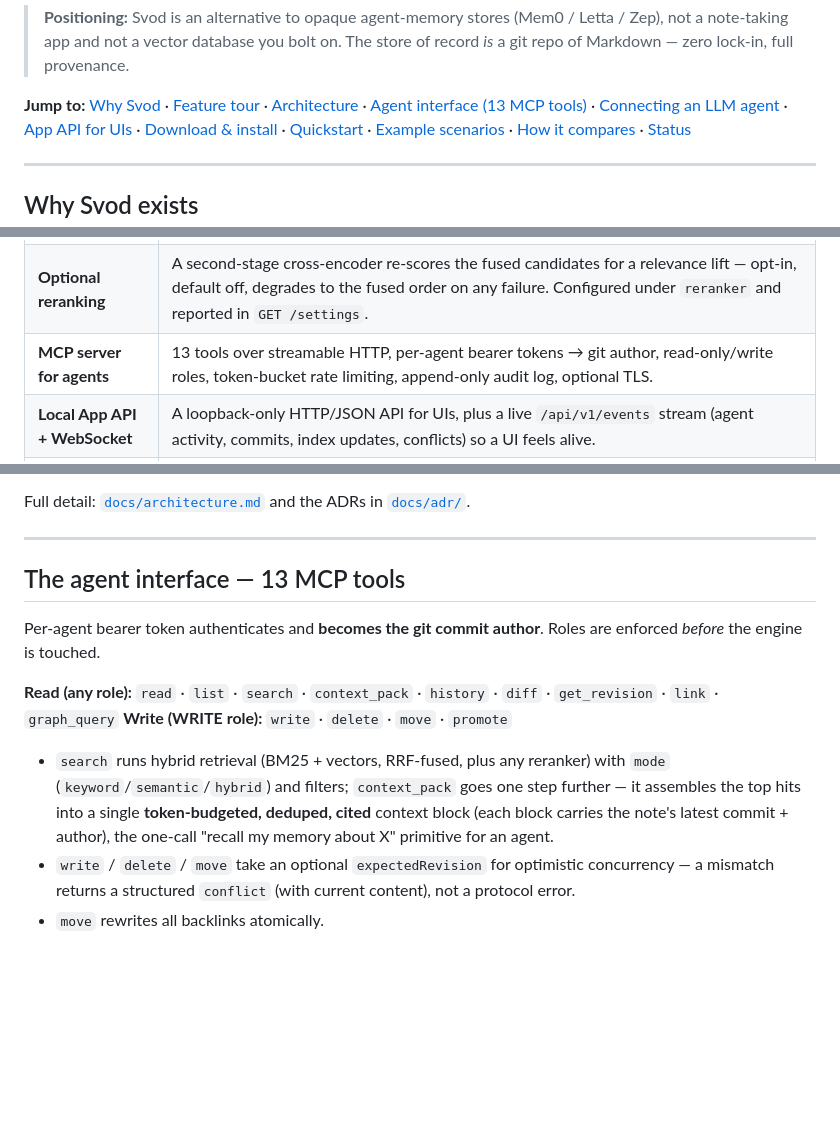
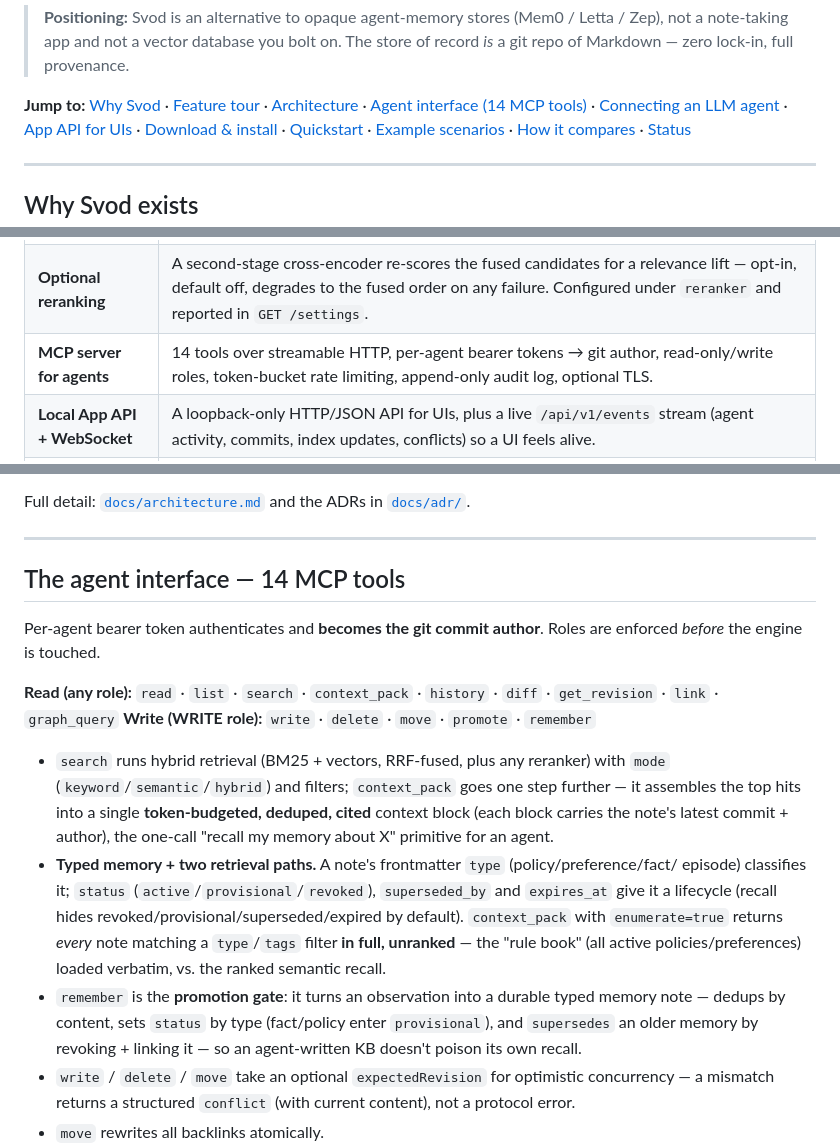
Before and after one commit to FleetQ/svod-engine, a Markdown page: README.md, 3 parts joined by grey strips. GitHub-like rendering; blank space fills up the shorter version.

Commit message:
docs(readme): 14 MCP tools (remember), typed memory + two retrieval paths, contract 0.14.0
Co-Authored-By: Claude Opus 4.8 (1M context) <noreply@anthropic.com>

```diff
--- a/README.md
+++ b/README.md
@@ -22,7 +22,7 @@ with a conflict, never silently overwritten.
 [Why Svod](#why-svod-exists) ·
 [Feature tour](#what-it-does-feature-tour) ·
 [Architecture](#how-it-works-90-second-architecture) ·
-[Agent interface (13 MCP tools)](#the-agent-interface--13-mcp-tools) ·
+[Agent interface (14 MCP tools)](#the-agent-interface--14-mcp-tools) ·
 [Connecting an LLM agent](#connecting-an-llm-agent) ·
 [App API for UIs](#the-ui-interface--local-app-api) ·
 [Download & install](#download--install) ·
@@ -72,7 +72,7 @@ index. The result:
 | **Hybrid search** | Lucene BM25 (lexical) + optional HNSW kNN vectors (semantic), fused with Reciprocal Rank Fusion. Heading-aware chunking. Filters by tag / path / date; fuzzy / prefix / phrase / field-scoped queries. |
 | **Pluggable embeddings** | Default `onnx-local` runs `multilingual-e5-small` (MIT) in-process via ONNX Runtime — no server, no Python, no network at query time. Or `local-ollama` (a local Ollama server), `remote-openai` (any OpenAI-compatible `/v1/embeddings` endpoint, API key as a Secrets ref), or `none` for a guaranteed BM25-only baseline. Switchable at runtime via `PUT /api/v1/embedder`; `POST /api/v1/embedder/models` lists what a provider can serve. |
 | **Optional reranking** | A second-stage cross-encoder re-scores the fused candidates for a relevance lift — opt-in, default off, degrades to the fused order on any failure. Configured under `reranker` and reported in `GET /settings`. |
-| **MCP server for agents** | 13 tools over streamable HTTP, per-agent bearer tokens → git author, read-only/write roles, token-bucket rate limiting, append-only audit log, optional TLS. |
+| **MCP server for agents** | 14 tools over streamable HTTP, per-agent bearer tokens → git author, read-only/write roles, token-bucket rate limiting, append-only audit log, optional TLS. |
 | **Local App API + WebSocket** | A loopback-only HTTP/JSON API for UIs, plus a live `/api/v1/events` stream (agent activity, commits, index updates, conflicts) so a UI feels alive. |
 | **Wikilink graph** | `[[wikilinks]]` parsed into a backlink/outlink graph. Moving or renaming a note **rewrites every backlink in a single commit** — link integrity for free. |
 | **Multiple vaults** | Run N vaults in one engine (e.g. `personal` + `work`), each its own git repo, lock, index, and sync remote. Routes select a vault via `?vault=`; agents are scoped to their granted vault. Cross-vault `[[vault:note]]` links resolve and surface as backlinks. |
@@ -121,19 +121,27 @@ Full detail: [`docs/architecture.md`](docs/architecture.md) and the ADRs in
 
 ---
 
-## The agent interface — 13 MCP tools
+## The agent interface — 14 MCP tools
 
 Per-agent bearer token authenticates and **becomes the git commit author**. Roles are
 enforced *before* the engine is touched.
 
 **Read (any role):** `read` · `list` · `search` · `context_pack` · `history` · `diff` ·
 `get_revision` · `link` · `graph_query`
-**Write (WRITE role):** `write` · `delete` · `move` · `promote`
+**Write (WRITE role):** `write` · `delete` · `move` · `promote` · `remember`
 
 - `search` runs hybrid retrieval (BM25 + vectors, RRF-fused, plus any reranker) with `mode`
   (`keyword`/`semantic`/`hybrid`) and filters; `context_pack` goes one step further — it assembles
   the top hits into a single **token-budgeted, deduped, cited** context block (each block carries the
   note's latest commit + author), the one-call "recall my memory about X" primitive for an agent.
+- **Typed memory + two retrieval paths.** A note's frontmatter `type` (policy/preference/fact/
+  episode) classifies it; `status` (`active`/`provisional`/`revoked`), `superseded_by` and `expires_at`
+  give it a lifecycle (recall hides revoked/provisional/superseded/expired by default). `context_pack`
+  with `enumerate=true` returns *every* note matching a `type`/`tags` filter **in full, unranked** —
+  the "rule book" (all active policies/preferences) loaded verbatim, vs. the ranked semantic recall.
+- `remember` is the **promotion gate**: it turns an observation into a durable typed memory note —
+  dedups by content, sets `status` by type (fact/policy enter `provisional`), and `supersedes` an
+  older memory by revoking + linking it — so an agent-written KB doesn't poison its own recall.
 - `write` / `delete` / `move` take an optional `expectedRevision` for optimistic concurrency —
   a mismatch returns a structured `conflict` (with current content), not a protocol error.
 - `move` rewrites all backlinks atomically.
```
Also changed, not shown: other parts of README.md (+3 -3 lines).
